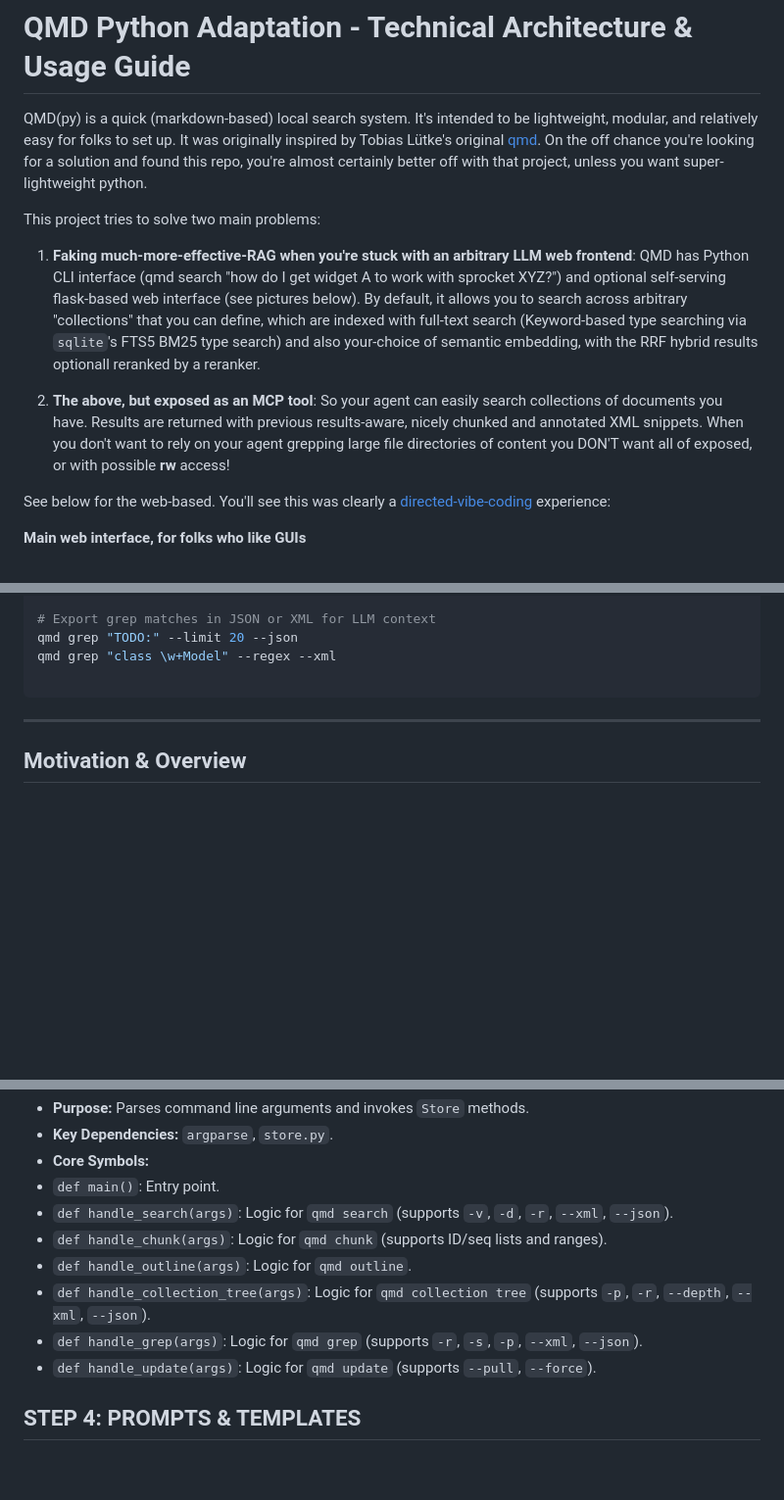
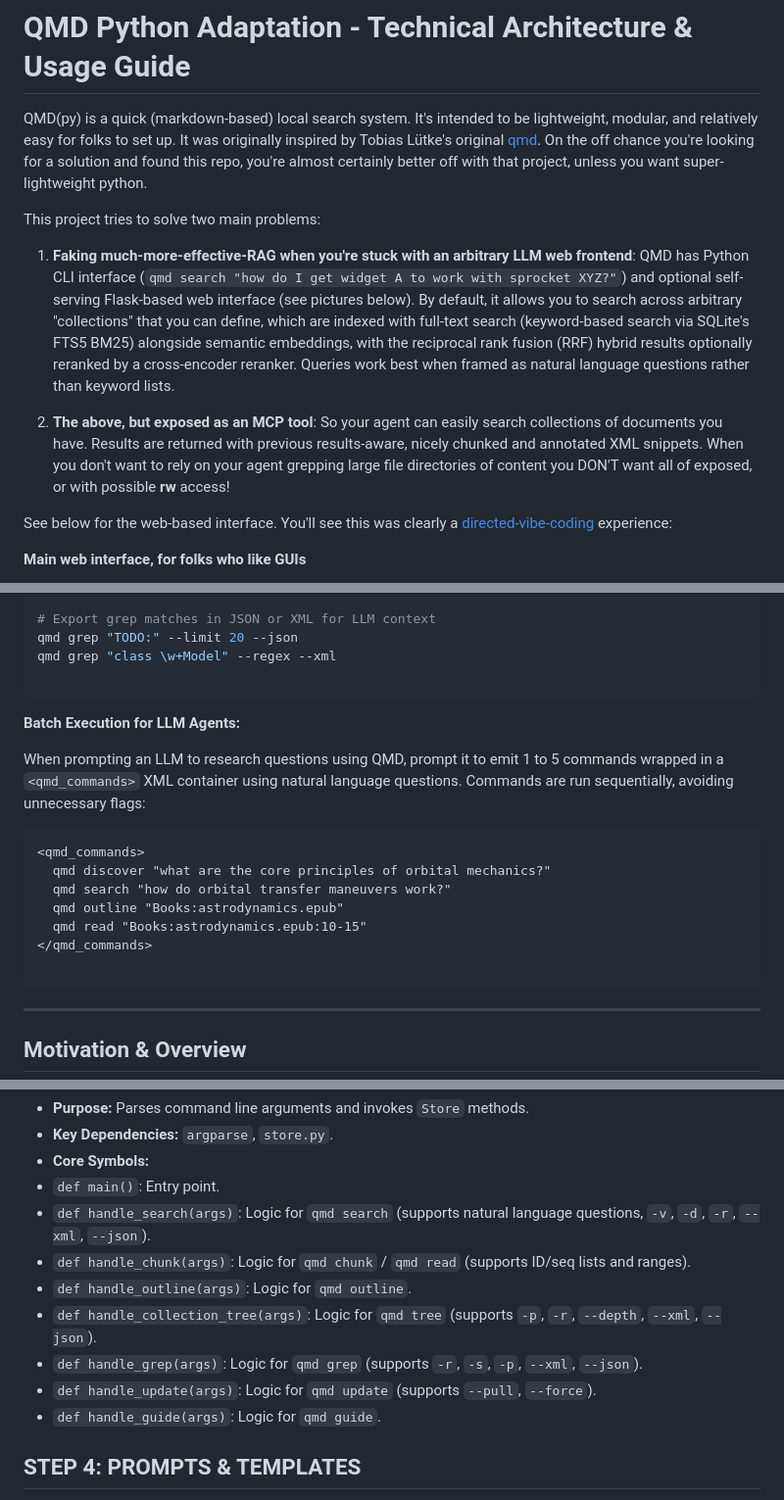
Before and after one commit to theaerotoad/qmdpy, a Markdown page: README.md, 3 parts joined by grey strips. Shown at 98% size. GitHub-like rendering; blank space fills up the shorter version.

````diff
--- a/README.md
+++ b/README.md
@@ -4,11 +4,11 @@ QMD(py) is a quick (markdown-based) local search system.  It's intended to be li
 
 This project tries to solve two main problems:
 
-1) **Faking much-more-effective-RAG when you're stuck with an arbitrary LLM web frontend**: QMD has Python CLI interface (qmd search "how do I get widget A to work with sprocket XYZ?") and optional self-serving flask-based web interface (see pictures below).  By default, it allows you to search across arbitrary "collections" that you can define, which are indexed with full-text search (Keyword-based type searching via `sqlite`'s FTS5 BM25 type search) and also your-choice of semantic embedding, with the RRF hybrid results optionall reranked by a reranker.
+1) **Faking much-more-effective-RAG when you're stuck with an arbitrary LLM web frontend**: QMD has Python CLI interface (`qmd search "how do I get widget A to work with sprocket XYZ?"`) and optional self-serving Flask-based web interface (see pictures below).  By default, it allows you to search across arbitrary "collections" that you can define, which are indexed with full-text search (keyword-based search via SQLite's FTS5 BM25) alongside semantic embeddings, with the reciprocal rank fusion (RRF) hybrid results optionally reranked by a cross-encoder reranker. Queries work best when framed as natural language questions rather than keyword lists.
 
 2) **The above, but exposed as an MCP tool**: So your agent can easily search collections of documents you have.  Results are returned with previous results-aware, nicely chunked and annotated XML snippets.  When you don't want to rely on your agent grepping large file directories of content you DON'T want all of exposed, or with possible **rw** access!
 
-See below for the web-based.  You'll see this was clearly a [directed-vibe-coding](https://github.com/theaerotoad/devtool) experience:
+See below for the web-based interface.  You'll see this was clearly a [directed-vibe-coding](https://github.com/theaerotoad/devtool) experience:
 
 **Main web interface, for folks who like GUIs**
 
@@ -199,6 +198,20 @@ qmd grep "def _[a-z_]+" --regex --case-sensitive -p "src/"
 # Export grep matches in JSON or XML for LLM context
 qmd grep "TODO:" --limit 20 --json
 qmd grep "class \w+Model" --regex --xml
+
+```
+
+**Batch Execution for LLM Agents:**
+
+When prompting an LLM to research questions using QMD, prompt it to emit 1 to 5 commands wrapped in a `<qmd_commands>` XML container using natural language questions. Commands are run sequentially, avoiding unnecessary flags:
+
+```xml
+<qmd_commands>
+  qmd discover "what are the core principles of orbital mechanics?"
+  qmd search "how do orbital transfer maneuvers work?"
+  qmd outline "Books:astrodynamics.epub"
+  qmd read "Books:astrodynamics.epub:10-15"
+</qmd_commands>
 
 ```
 
@@ -364,12 +377,13 @@ qmd_python/
 * **Key Dependencies:** `argparse`, `store.py`.
 * **Core Symbols:**
 * `def main()`: Entry point.
-* `def handle_search(args)`: Logic for `qmd search` (supports `-v`, `-d`, `-r`, `--xml`, `--json`).
-* `def handle_chunk(args)`: Logic for `qmd chunk` (supports ID/seq lists and ranges).
+* `def handle_search(args)`: Logic for `qmd search` (supports natural language questions, `-v`, `-d`, `-r`, `--xml`, `--json`).
+* `def handle_chunk(args)`: Logic for `qmd chunk` / `qmd read` (supports ID/seq lists and ranges).
 * `def handle_outline(args)`: Logic for `qmd outline`.
-* `def handle_collection_tree(args)`: Logic for `qmd collection tree` (supports `-p`, `-r`, `--depth`, `--xml`, `--json`).
+* `def handle_collection_tree(args)`: Logic for `qmd tree` (supports `-p`, `-r`, `--depth`, `--xml`, `--json`).
 * `def handle_grep(args)`: Logic for `qmd grep` (supports `-r`, `-s`, `-p`, `--xml`, `--json`).
 * `def handle_update(args)`: Logic for `qmd update` (supports `--pull`, `--force`).
+* `def handle_guide(args)`: Logic for `qmd guide`.
 
 
 
````
Also changed, not shown: other parts of README.md (+21 -21 lines).
